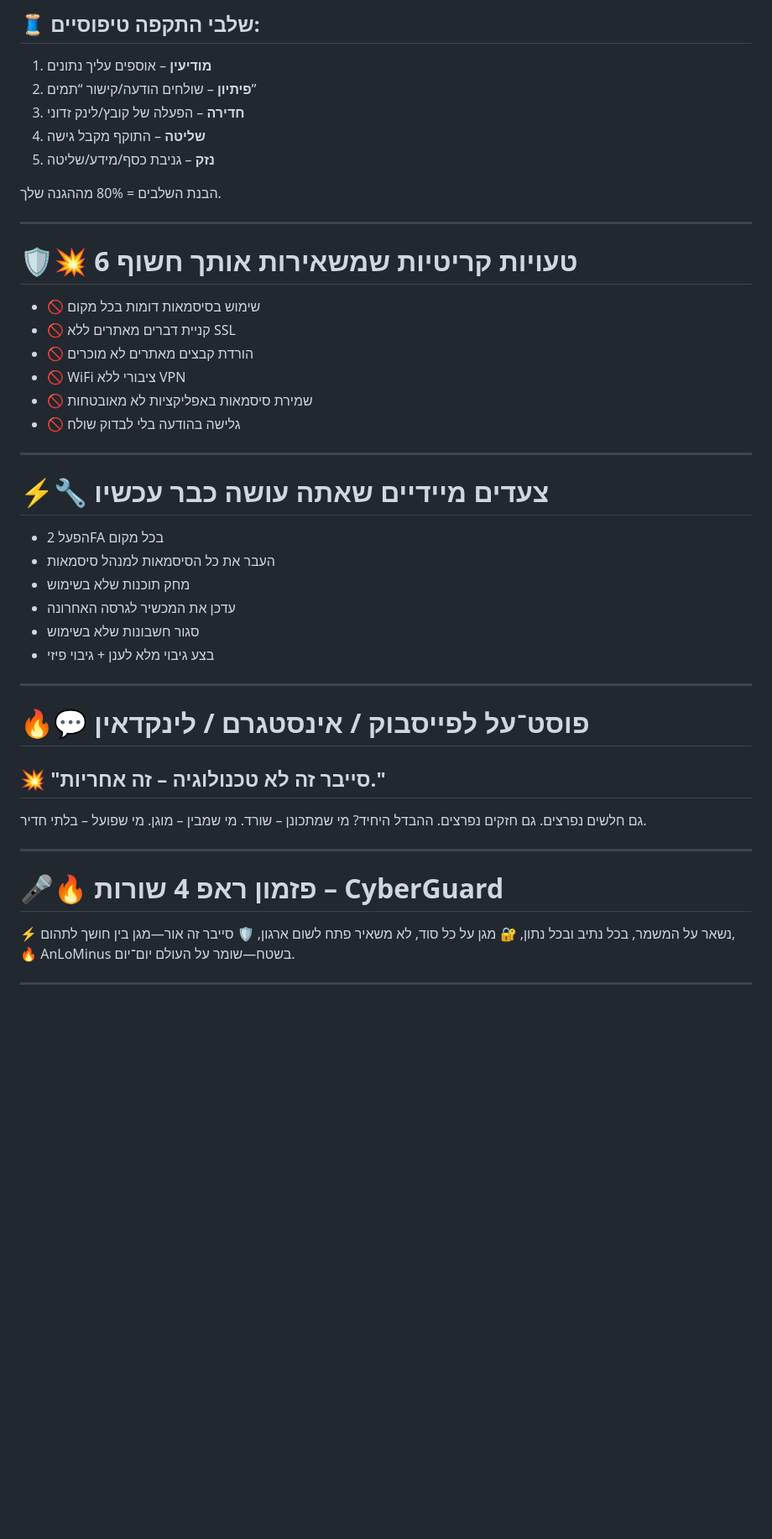
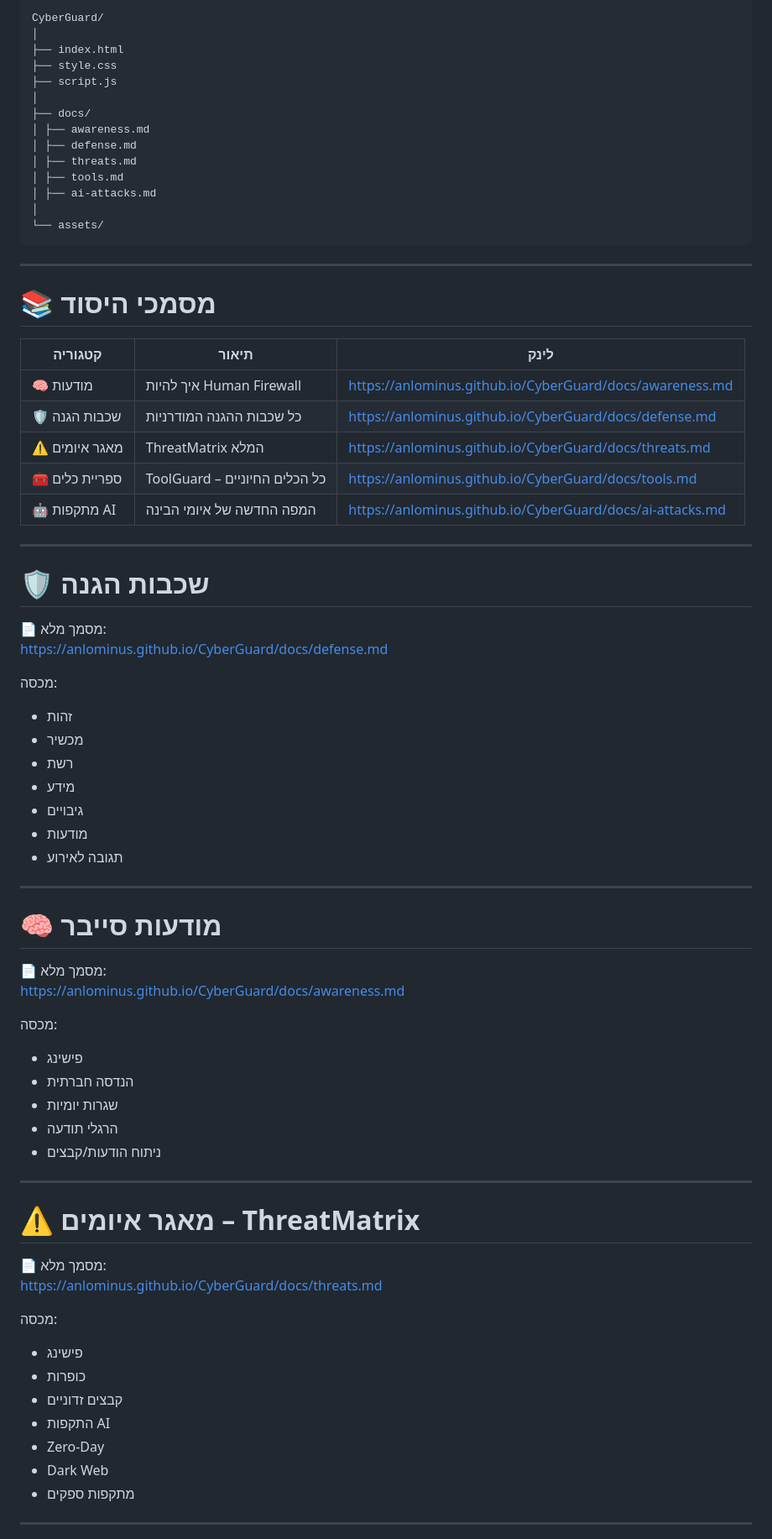
Before and after one commit to AnLoMinus/CyberGuard, a Markdown page: README.md, the part around the change printed below. Shown: that part at 84% size. Drawn GitHub-style; blank space fills up the shorter version.

Commit message:
Revise README for improved clarity and organization
Updated the README to enhance structure and content, including new sections and links for better navigation.

````diff
--- a/README.md
+++ b/README.md
@@ -76,56 +58,74 @@
 
-## 🧵 שלבי התקפה טיפוסיים:
-
-1. **מודיעין** – אוספים עליך נתונים
-2. **פיתיון** – שולחים הודעה/קישור “תמים”
-3. **חדירה** – הפעלה של קובץ/לינק זדוני
-4. **שליטה** – התוקף מקבל גישה
-5. **נזק** – גניבת כסף/מידע/שליטה
-
-הבנת השלבים = 80% מההגנה שלך.
+CyberGuard/
+│
+├── index.html
+├── style.css
+├── script.js
+│
+├── docs/
+│ ├── awareness.md
+│ ├── defense.md
+│ ├── threats.md
+│ ├── tools.md
+│ ├── ai-attacks.md
+│
+└── assets/
+```
 
 ---
 
-# 🛡️💥 6 טעויות קריטיות שמשאירות אותך חשוף
+# 📚 מסמכי היסוד
 
-* 🚫 שימוש בסיסמאות דומות בכל מקום
-* 🚫 קניית דברים מאתרים ללא SSL
-* 🚫 הורדת קבצים מאתרים לא מוכרים
-* 🚫 WiFi ציבורי ללא VPN
-* 🚫 שמירת סיסמאות באפליקציות לא מאובטחות
-* 🚫 גלישה בהודעה בלי לבדוק שולח
+| קטגוריה | תיאור | לינק |
+|--------|--------|------|
+| 🧠 מודעות | איך להיות Human Firewall | https://anlominus.github.io/CyberGuard/docs/awareness.md |
+| 🛡️ שכבות הגנה | כל שכבות ההגנה המודרניות | https://anlominus.github.io/CyberGuard/docs/defense.md |
+| ⚠️ מאגר איומים | ThreatMatrix המלא | https://anlominus.github.io/CyberGuard/docs/threats.md |
+| 🧰 ספריית כלים | ToolGuard – כל הכלים החיוניים | https://anlominus.github.io/CyberGuard/docs/tools.md |
+| 🤖 מתקפות AI | המפה החדשה של איומי הבינה | https://anlominus.github.io/CyberGuard/docs/ai-attacks.md |
 
 ---
 
-# ⚡🔧 צעדים מיידיים שאתה עושה כבר עכשיו
+# 🛡️ שכבות הגנה
+📄 מסמך מלא:
+https://anlominus.github.io/CyberGuard/docs/defense.md
 
-* הפעל 2FA בכל מקום
-* העבר את כל הסיסמאות למנהל סיסמאות
-* מחק תוכנות שלא בשימוש
-* עדכן את המכשיר לגרסה האחרונה
-* סגור חשבונות שלא בשימוש
-* בצע גיבוי מלא לענן + גיבוי פיזי
+מכסה:
+- זהות
+- מכשיר
+- רשת
+- מידע
+- גיבויים
+- מודעות
+- תגובה לאירוע
 
 ---
 
-# 🔥💬 פוסט־על לפייסבוק / אינסטגרם / לינקדאין
+# 🧠 מודעות סייבר
+📄 מסמך מלא:
+https://anlominus.github.io/CyberGuard/docs/awareness.md
 
-## 💥 **"סייבר זה לא טכנולוגיה – זה אחריות."**
-
-גם חלשים נפרצים. גם חזקים נפרצים.
-ההבדל היחיד?
-מי שמתכונן – שורד.
-מי שמבין – מוגן.
-מי שפועל – בלתי חדיר.
+מכסה:
+- פישינג
+- הנדסה חברתית
+- שגרות יומיות
+- הרגלי תודעה
+- ניתוח הודעות/קבצים
 
 ---
 
-# 🎤🔥 פזמון ראפ 4 שורות – CyberGuard
+# ⚠️ מאגר איומים – ThreatMatrix
+📄 מסמך מלא:
+https://anlominus.github.io/CyberGuard/docs/threats.md
 
-⚡ נשאר על המשמר, בכל נתיב ובכל נתון,
-🔐 מגן על כל סוד, לא משאיר פתח לשום ארגון,
-🛡️ סייבר זה אור—מגן בין חושך לתהום,
-🔥 AnLoMinus בשטח—שומר על העולם יום־יום.
+מכסה:
+- פישינג
+- כופרות
+- קבצים זדוניים
+- התקפות AI
+- Zero-Day
+- Dark Web
+- מתקפות ספקים
 
 ---
 
````
Also changed, not shown: other parts of README.md (+114 -63 lines).
